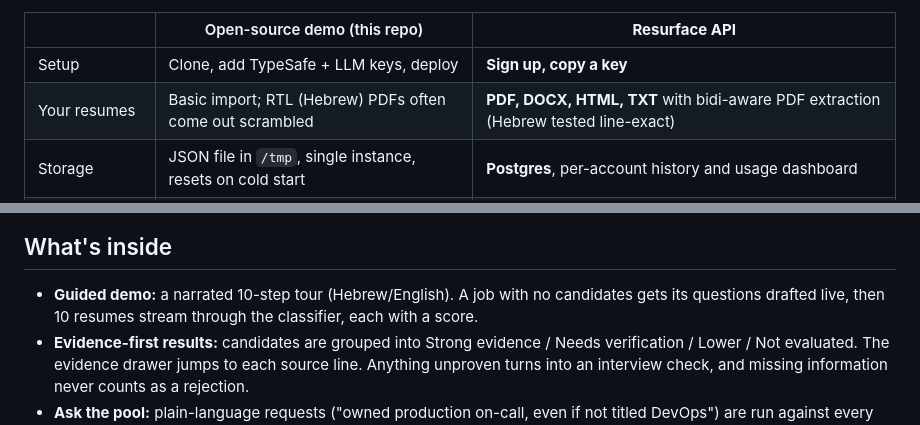
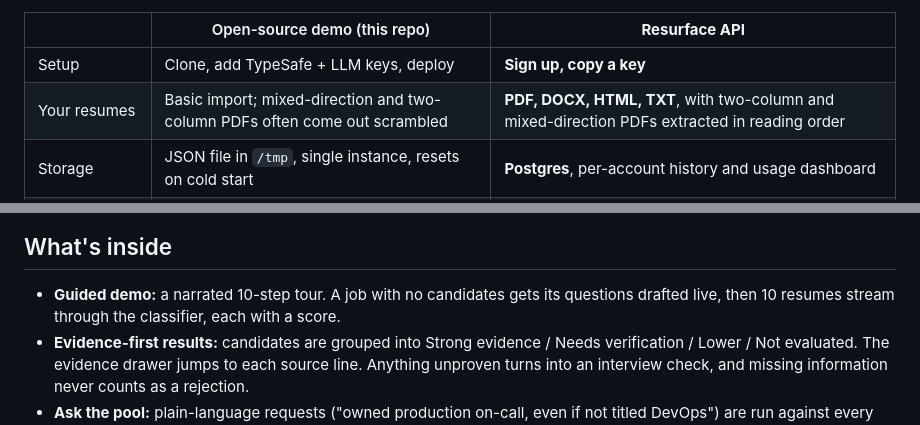
Before and after one commit to dolevhayut/resurface, a Markdown page: README.md, 2 parts joined by grey strips. GitHub-like rendering.

Commit message:
README: drop Hebrew/English language mentions
Co-Authored-By: Claude Opus 5.5 <noreply@anthropic.com>

```diff
--- a/README.md
+++ b/README.md
@@ -46,7 +46,7 @@ npx skills add dolevhayut/resurface
 | | Open-source demo (this repo) | **Resurface API** |
 |---|---|---|
 | Setup | Clone, add TypeSafe + LLM keys, deploy | **Sign up, copy a key** |
-| Your resumes | Basic import; RTL (Hebrew) PDFs often come out scrambled | **PDF, DOCX, HTML, TXT** with bidi-aware PDF extraction (Hebrew tested line-exact) |
+| Your resumes | Basic import; mixed-direction and two-column PDFs often come out scrambled | **PDF, DOCX, HTML, TXT**, with two-column and mixed-direction PDFs extracted in reading order |
 | Storage | JSON file in `/tmp`, single instance, resets on cold start | **Postgres**, per-account history and usage dashboard |
 | Questions | Drafted per job in the app | Drafted once and cached; reuse a rubric by `rubric_id` |
 | Access | One browser, no auth | **API keys**, rate limits, consistent error codes |
@@ -143,7 +143,7 @@ More JEV patterns in this repo:
 
 ## What's inside
 
-- **Guided demo:** a narrated 10-step tour (Hebrew/English). A job with no candidates gets its questions drafted live, then 10 resumes stream through the classifier, each with a score.
+- **Guided demo:** a narrated 10-step tour. A job with no candidates gets its questions drafted live, then 10 resumes stream through the classifier, each with a score.
 - **Evidence-first results:** candidates are grouped into Strong evidence / Needs verification / Lower / Not evaluated. The evidence drawer jumps to each source line. Anything unproven turns into an interview check, and missing information never counts as a rejection.
 - **Ask the pool:** plain-language requests ("owned production on-call, even if not titled DevOps") are run against every resume.
 - **Reverse match:** check one resume against every open job.
```
